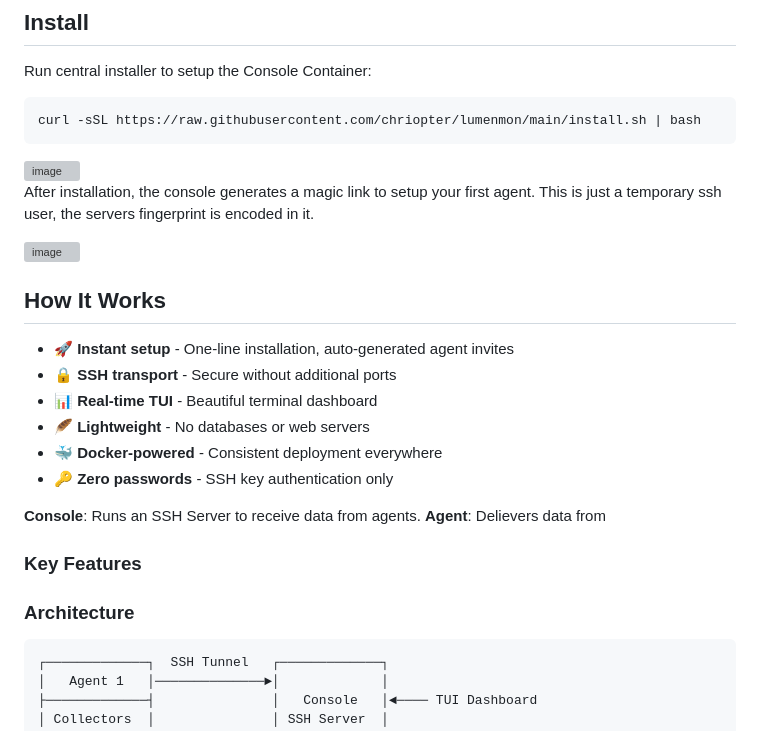
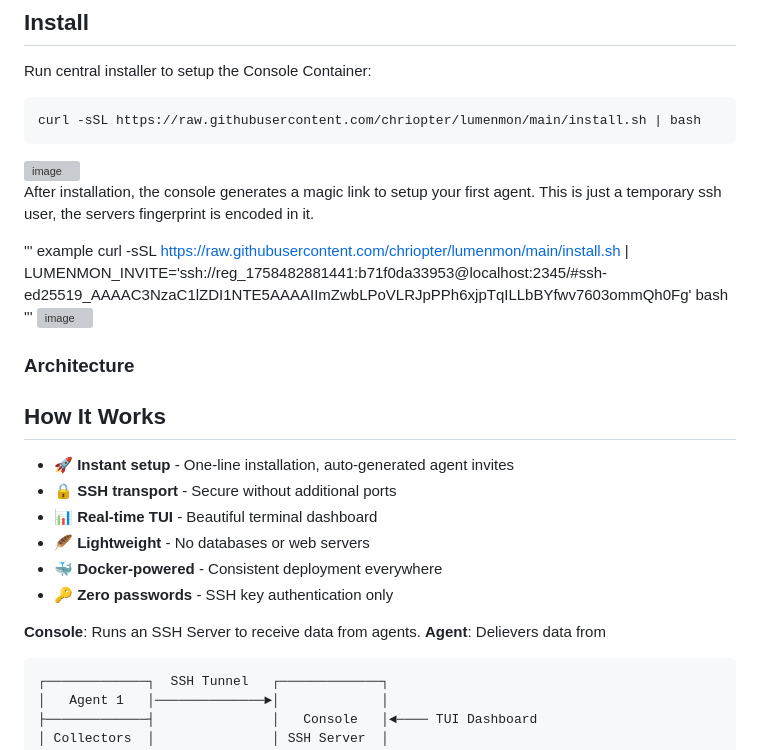
Before and after one commit to chriopter/lumenmon, a Markdown page: README.md, the part around the change. GitHub-like rendering; grey boxes are pictures that could not be loaded.

````diff
--- a/README.md
+++ b/README.md
@@ -26,8 +26,13 @@ curl -sSL https://raw.githubusercontent.com/chriopter/lumenmon/main/install.sh |
 
 After installation, the console generates a magic link to setup your first agent. This is just a temporary ssh user, the servers fingerprint is encoded in it.
 
+''' example
+   curl -sSL https://raw.githubusercontent.com/chriopter/lumenmon/main/install.sh | LUMENMON_INVITE='ssh://reg_1758482881441:b71f0da33953@localhost:2345/#ssh-ed25519_AAAAC3NzaC1lZDI1NTE5AAAAIImZwbLPoVLRJpPPh6xjpTqILLbBYfwv7603ommQh0Fg' bash
+'''
 <img width="400" alt="image" src="https://github.com/user-attachments/assets/3389a70a-2bf6-460c-908c-198184dd21ec" />
 
+
+### Architecture
 ## How It Works
 
 - 🚀 **Instant setup** - One-line installation, auto-generated agent invites
@@ -39,12 +44,6 @@ After installation, the console generates a magic link to setup your first agent
 
 **Console**: Runs an SSH Server to receive data from agents.
 **Agent**: Delievers data from
-
-### Key Features
-
-
-
-### Architecture
 
 ```
 ┌─────────────┐  SSH Tunnel   ┌─────────────┐
````
